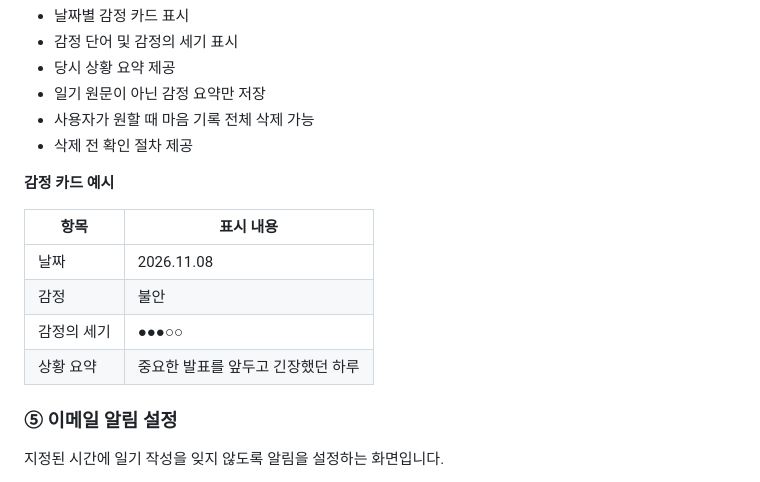
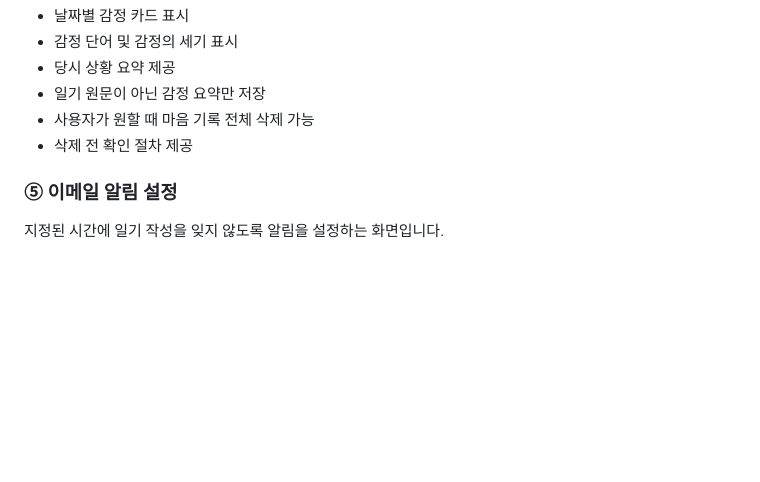
Before and after one commit to 2020010003/my-diary-ai, a Markdown page: README.md, the part around the change. GitHub-like rendering; blank space fills up the shorter version.

```diff
--- a/README.md
+++ b/README.md
@@ -197,14 +197,6 @@ From.
 - 사용자가 원할 때 마음 기록 전체 삭제 가능
 - 삭제 전 확인 절차 제공
 
-**감정 카드 예시**
-
-| 항목 | 표시 내용 |
-|---|---|
-| 날짜 | 2026.11.08 |
-| 감정 | 불안 |
-| 감정의 세기 | ●●●○○ |
-| 상황 요약 | 중요한 발표를 앞두고 긴장했던 하루 |
 
 ### ⑤ 이메일 알림 설정
 
```
